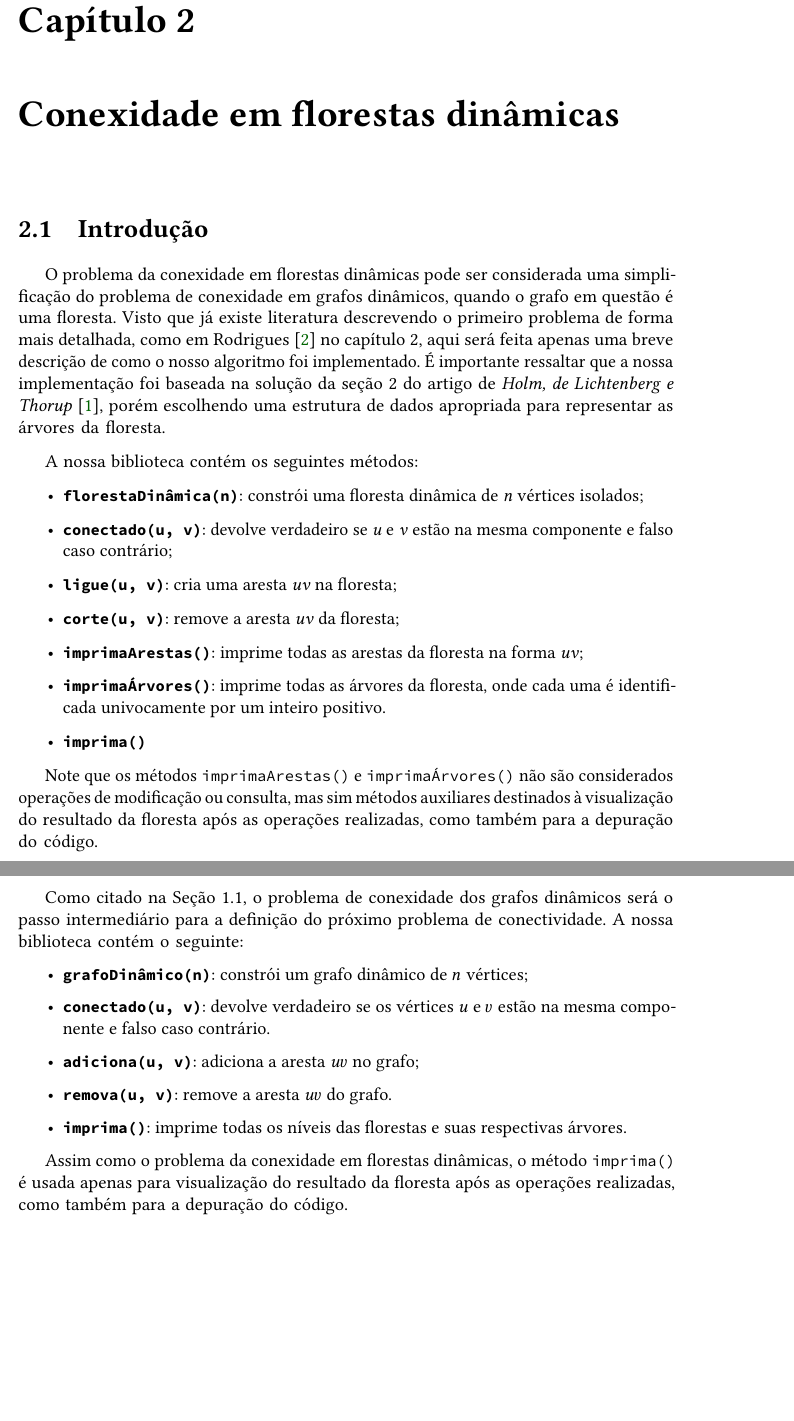
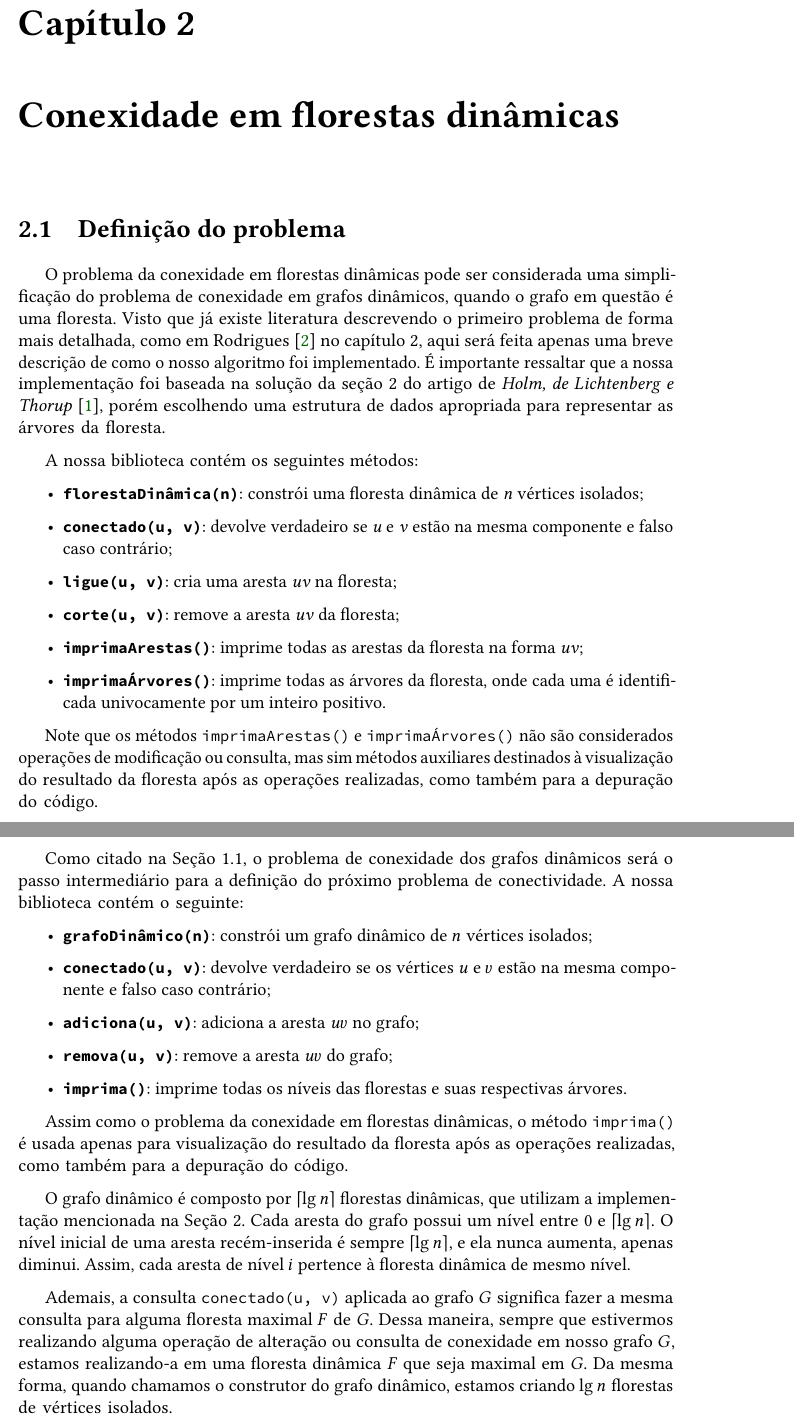
Before and after one commit to cjinshian27/TCC, a LaTeX thesis (thesis/tese.tex, which reads thesis/content/chapter-1.tex, thesis/content/chapter-2.tex): two parts of pages 13 and 15 of 19, joined at a grey line, cut so that both start at the same text, the shorter picture padded with empty space. Compiled offline with pdfLaTeX.

Commit message:
chore: update thesis.

```diff
--- a/thesis/content/chapter-1.tex
+++ b/thesis/content/chapter-1.tex
@@ -4,7 +4,7 @@
 
 \chapter{Conexidade em florestas dinâmicas}
 
-\section{Introdução}
+\section{Definição do problema}
 
 O problema da conexidade em florestas dinâmicas pode ser considerada uma simplificação do problema de conexidade em grafos dinâmicos, quando o grafo em questão é uma floresta. Visto que já existe literatura descrevendo o primeiro problema de forma mais detalhada, como em Rodrigues \cite{arthur} no capítulo 2, aqui será feita apenas uma breve descrição de como o nosso algoritmo foi implementado. É importante ressaltar que a nossa implementação foi baseada na solução da seção 2 do artigo de \textit{Holm, de Lichtenberg e Thorup} \cite{jacob_holm}, porém escolhendo uma estrutura de dados apropriada para representar as árvores da floresta.
 
@@ -17,7 +17,6 @@ A nossa biblioteca contém os seguintes métodos:
     \item \texttt{\textbf{corte(u, v)}}: remove a aresta \textit{uv} da floresta;
     \item \texttt{\textbf{imprimaArestas()}}: imprime todas as arestas da floresta na forma \textit{uv};
     \item \texttt{\textbf{imprimaÁrvores()}}: imprime todas as árvores da floresta, onde cada uma é identificada univocamente por um inteiro positivo.
-    \item \texttt{\textbf{imprima()}}
 \end{itemize}
 
 Note que os métodos \texttt{imprimaArestas()} e \texttt{imprimaÁrvores()} não são considerados operações de modificação ou consulta, mas sim métodos auxiliares destinados à visualização do resultado da floresta após as operações realizadas, como também para a depuração do código.
--- a/thesis/content/chapter-2.tex
+++ b/thesis/content/chapter-2.tex
@@ -11,11 +11,15 @@
 Como citado na Seção 1.1, o problema de conexidade dos grafos dinâmicos será o passo intermediário para a definição do próximo problema de conectividade. A nossa biblioteca contém o seguinte:
 
 \begin{itemize}
-    \item \texttt{\textbf{grafoDinâmico(n)}}: constrói um grafo dinâmico de $n$ vértices;
-    \item \texttt{\textbf{conectado(u, v)}}: devolve verdadeiro se os vértices $u$ e $v$ estão na mesma componente e falso caso contrário.
+    \item \texttt{\textbf{grafoDinâmico(n)}}: constrói um grafo dinâmico de $n$ vértices isolados;
+    \item \texttt{\textbf{conectado(u, v)}}: devolve verdadeiro se os vértices $u$ e $v$ estão na mesma componente e falso caso contrário;
     \item \texttt{\textbf{adiciona(u, v)}}: adiciona a aresta $uv$ no grafo;
-    \item \texttt{\textbf{remova(u, v)}}: remove a aresta $uv$ do grafo.
+    \item \texttt{\textbf{remova(u, v)}}: remove a aresta $uv$ do grafo;
     \item \texttt{\textbf{imprima()}}: imprime todas os níveis das florestas e suas respectivas árvores.
 \end{itemize}
 
 Assim como o problema da conexidade em florestas dinâmicas, o método \texttt{imprima()} é usada apenas para visualização do resultado da floresta após as operações realizadas, como também para a depuração do código.
+
+O grafo dinâmico é composto por $\left\lceil \lg n \right\rceil$ florestas dinâmicas, que utilizam a implementação mencionada na Seção 2. Cada aresta do grafo possui um nível entre $0$ e $\left\lceil \lg n \right\rceil$. O nível inicial de uma aresta recém-inserida é sempre $\left\lceil \lg n \right\rceil$, e ela nunca aumenta, apenas diminui. Assim, cada aresta de nível $i$ pertence à floresta dinâmica de mesmo nível.
+
+Ademais, a consulta \texttt{conectado(u, v)} aplicada ao grafo $G$ significa fazer a mesma consulta para alguma floresta maximal $F$ de $G$. Dessa maneira, sempre que estivermos realizando alguma operação de alteração ou consulta de conexidade em nosso grafo $G$, estamos realizando-a em uma floresta dinâmica $F$ que seja maximal em $G$. Da mesma forma, quando chamamos o construtor do grafo dinâmico, estamos criando $\lg n$ florestas de vértices isolados.
```
